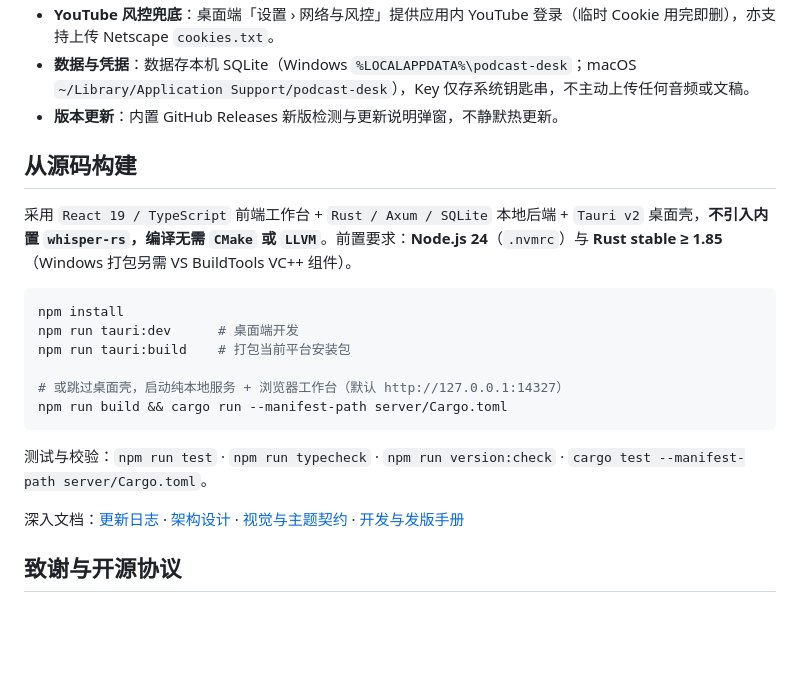
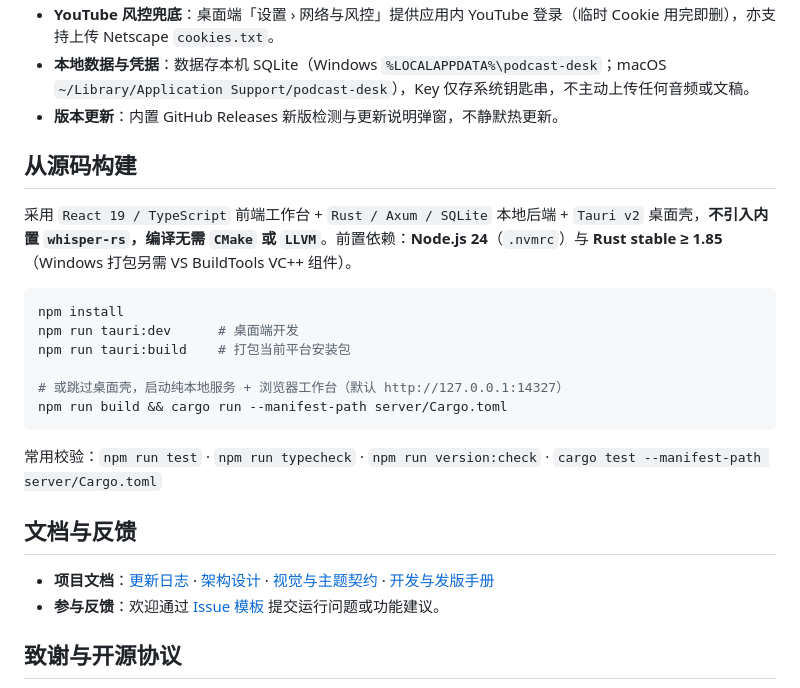
Before and after one commit to zhangxq0606-ctrl/PodDesk, a Markdown page: README.md, the part around one of its changes. GitHub-like rendering; folded sections open; blank space fills up the shorter version.

````diff
--- a/README.md
+++ b/README.md
@@ -51,12 +65,12 @@
 - **YouTube 风控兜底**：桌面端「设置 › 网络与风控」提供应用内 YouTube 登录（临时 Cookie 用完即删），亦支持上传 Netscape `cookies.txt`。
-- **数据与凭据**：数据存本机 SQLite（Windows `%LOCALAPPDATA%\podcast-desk`；macOS `~/Library/Application Support/podcast-desk`），Key 仅存系统钥匙串，不主动上传任何音频或文稿。
+- **本地数据与凭据**：数据存本机 SQLite（Windows `%LOCALAPPDATA%\podcast-desk`；macOS `~/Library/Application Support/podcast-desk`），Key 仅存系统钥匙串，不主动上传任何音频或文稿。
 - **版本更新**：内置 GitHub Releases 新版检测与更新说明弹窗，不静默热更新。
 
 </details>
 
 ## 从源码构建
 
-采用 `React 19 / TypeScript` 前端工作台 + `Rust / Axum / SQLite` 本地后端 + `Tauri v2` 桌面壳，**不引入内置 `whisper-rs`，编译无需 `CMake` 或 `LLVM`**。前置要求：**Node.js 24**（`.nvmrc`）与 **Rust stable ≥ 1.85**（Windows 打包另需 VS BuildTools VC++ 组件）。
+采用 `React 19 / TypeScript` 前端工作台 + `Rust / Axum / SQLite` 本地后端 + `Tauri v2` 桌面壳，**不引入内置 `whisper-rs`，编译无需 `CMake` 或 `LLVM`**。前置依赖：**Node.js 24**（`.nvmrc`）与 **Rust stable ≥ 1.85**（Windows 打包另需 VS BuildTools VC++ 组件）。
 
 ```bash
 npm install
@@ -67,9 +81,12 @@ npm run tauri:build    # 打包当前平台安装包
 npm run build && cargo run --manifest-path server/Cargo.toml
 ```
 
-测试与校验：`npm run test` · `npm run typecheck` · `npm run version:check` · `cargo test --manifest-path server/Cargo.toml`。
+常用校验：`npm run test` · `npm run typecheck` · `npm run version:check` · `cargo test --manifest-path server/Cargo.toml`
 
-深入文档：[更新日志](CHANGELOG.md) · [架构设计](docs/ARCHITECTURE.md) · [视觉与主题契约](docs/DESIGN_SYSTEM.md) · [开发与发版手册](docs/OPERATIONS.md)
+## 文档与反馈
+
+- **项目文档**：[更新日志](CHANGELOG.md) · [架构设计](docs/ARCHITECTURE.md) · [视觉与主题契约](docs/DESIGN_SYSTEM.md) · [开发与发版手册](docs/OPERATIONS.md)
+- **参与反馈**：欢迎通过 [Issue 模板](https://github.com/zhangxq0606-ctrl/PodDesk/issues/new/choose) 提交运行问题或功能建议。
 
 ## 致谢与开源协议
 
````
Also changed, not shown: other parts of README.md (+30 -16 lines), docs/images/channel-dark.png (added), 1 other file.
